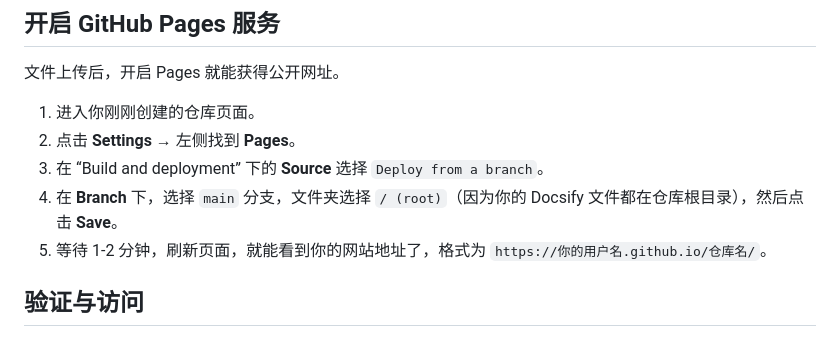
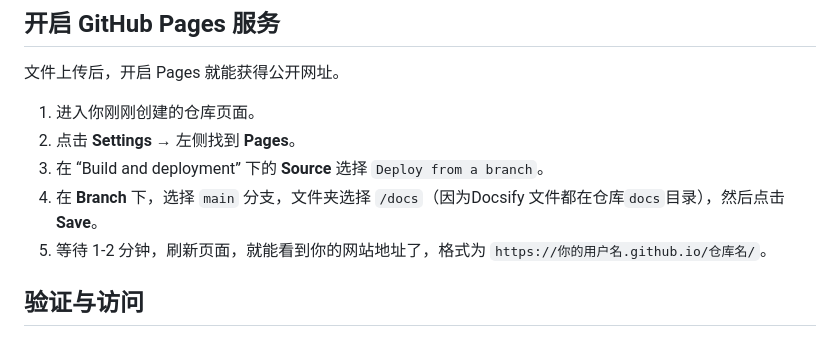
Before and after one commit to Dreamfall-glitch/study-materials, a Markdown page: 磨刀不误砍柴工/docsify使用指南.md, the part around the change. GitHub-like rendering.

Commit message:
vault backup: 2026-09-21 10:20:40

```diff
--- a/磨刀不误砍柴工/docsify使用指南.md
+++ b/磨刀不误砍柴工/docsify使用指南.md
@@ -369,7 +369,7 @@ window.$docsify = {
 1. 进入你刚刚创建的仓库页面。
 2. 点击 **Settings** → 左侧找到 **Pages**。
 3. 在 “Build and deployment” 下的 **Source** 选择 `Deploy from a branch`。
-4. 在 **Branch** 下，选择 `main` 分支，文件夹选择 `/ (root)`（因为你的 Docsify 文件都在仓库根目录），然后点击 **Save**。
+4. 在 **Branch** 下，选择 `main` 分支，文件夹选择 `/docs`（因为Docsify 文件都在仓库`docs`目录），然后点击 **Save**。
 5. 等待 1-2 分钟，刷新页面，就能看到你的网站地址了，格式为 `https://你的用户名.github.io/仓库名/`。
 
 ## 验证与访问
```
